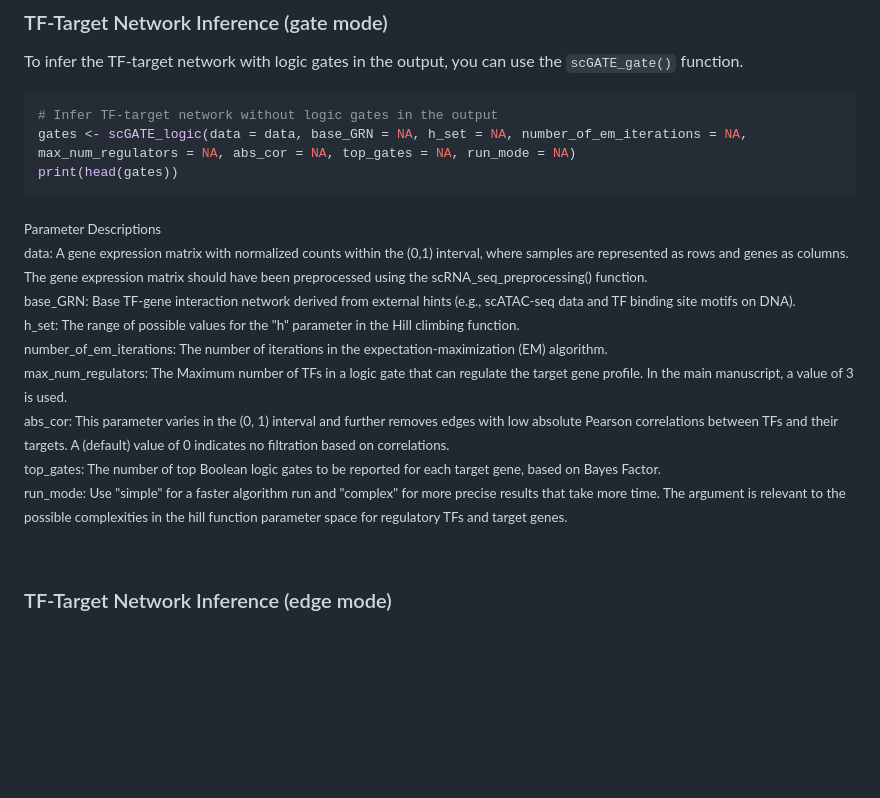
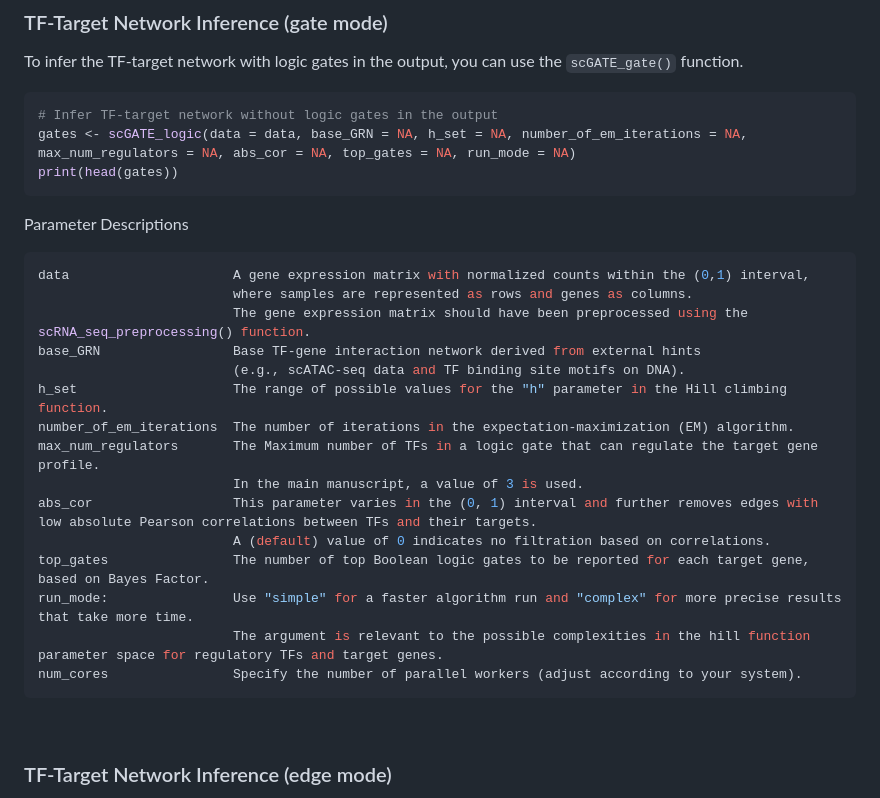
Before and after one commit to CompBioIPM/scGATE, a Markdown page: README.md, the part around the change. Drawn GitHub-style; blank space fills up the shorter version.

````diff
--- a/README.md
+++ b/README.md
@@ -90,15 +90,24 @@ To infer the TF-target network with logic gates in the output, you can use the `
 gates <- scGATE_logic(data = data, base_GRN = NA, h_set = NA, number_of_em_iterations = NA, max_num_regulators = NA, abs_cor = NA, top_gates = NA, run_mode = NA)
 print(head(gates))
 ```
-<sub>Parameter Descriptions
-data:         A gene expression matrix with normalized counts within the (0,1) interval, where samples are represented as rows and genes as columns. The gene expression matrix should have been preprocessed using the scRNA_seq_preprocessing() function.
-base_GRN:     Base TF-gene interaction network derived from external hints (e.g., scATAC-seq data and TF binding site motifs on DNA).
-h_set:        The range of possible values for the "h" parameter in the Hill climbing function.
-number_of_em_iterations:  The number of iterations in the expectation-maximization (EM) algorithm.
-max_num_regulators: The Maximum number of TFs in a logic gate that can regulate the target gene profile. In the main manuscript, a value of 3 is used.
-abs_cor:     This parameter varies in the (0, 1) interval and further removes edges with low absolute Pearson correlations between TFs and their targets. A (default) value of 0 indicates no filtration based on correlations.
-top_gates:   The number of top Boolean logic gates to be reported for each target gene, based on Bayes Factor.
-run_mode:    Use "simple" for a faster algorithm run and "complex" for more precise results that take more time. The argument is relevant to the possible complexities in the hill function parameter space for regulatory TFs and target genes.<sub>
+Parameter Descriptions
+```bash
+data                     A gene expression matrix with normalized counts within the (0,1) interval,
+                         where samples are represented as rows and genes as columns.
+                         The gene expression matrix should have been preprocessed using the scRNA_seq_preprocessing() function.
+base_GRN                 Base TF-gene interaction network derived from external hints
+                         (e.g., scATAC-seq data and TF binding site motifs on DNA).
+h_set                    The range of possible values for the "h" parameter in the Hill climbing function.
+number_of_em_iterations  The number of iterations in the expectation-maximization (EM) algorithm.
+max_num_regulators       The Maximum number of TFs in a logic gate that can regulate the target gene profile.
+                         In the main manuscript, a value of 3 is used.
+abs_cor                  This parameter varies in the (0, 1) interval and further removes edges with low absolute Pearson correlations between TFs and their targets.
+                         A (default) value of 0 indicates no filtration based on correlations.
+top_gates                The number of top Boolean logic gates to be reported for each target gene, based on Bayes Factor.
+run_mode:                Use "simple" for a faster algorithm run and "complex" for more precise results that take more time.
+                         The argument is relevant to the possible complexities in the hill function parameter space for regulatory TFs and target genes.
+num_cores                Specify the number of parallel workers (adjust according to your system).
+```
 
 <br>
 
````
